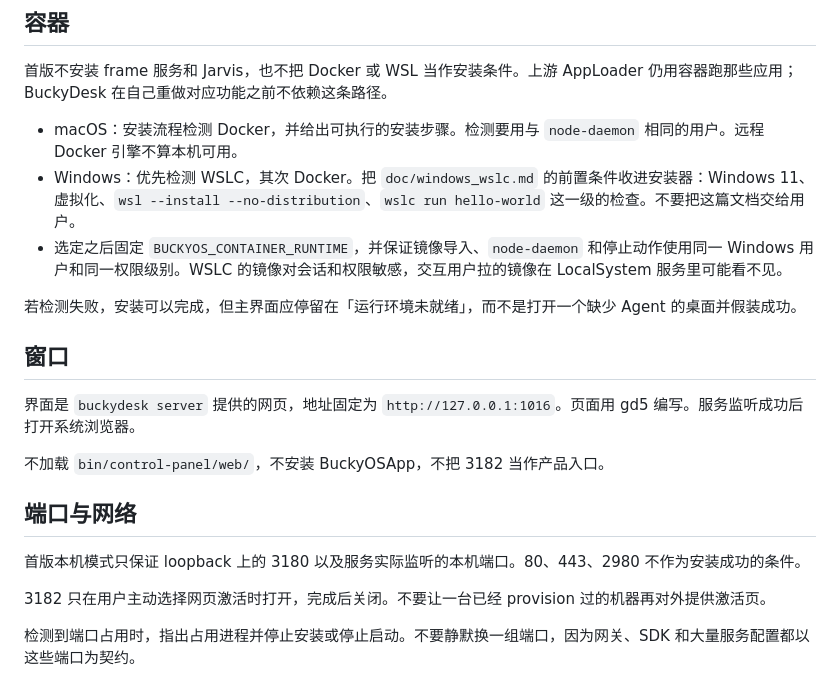
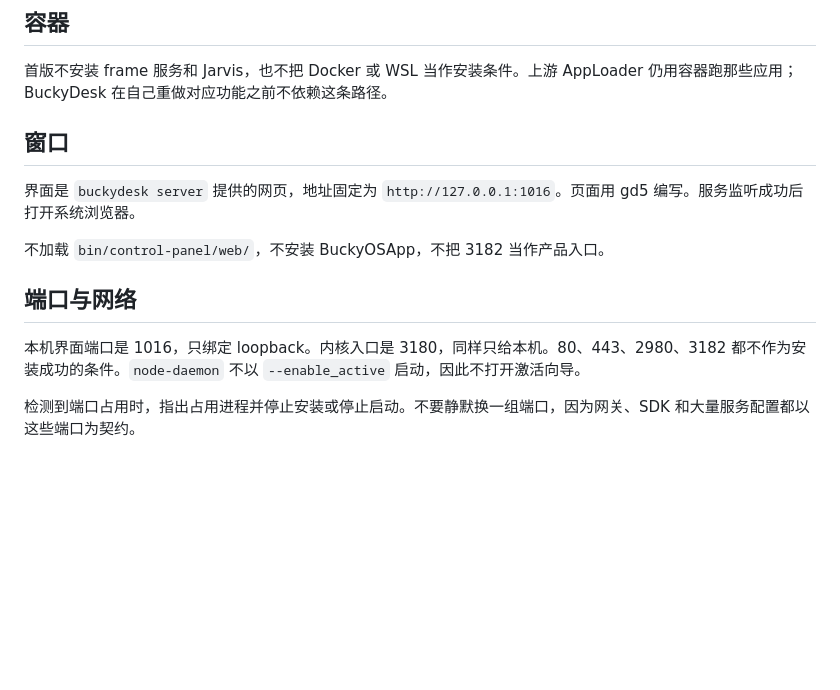
Before and after one commit to zigslice/buckydesk, a Markdown page: docs/05-buckydesk-边界.md, the part around the change. Drawn GitHub-style; blank space fills up the shorter version.

Commit message:
Drop container setup from the first BuckyDesk install.
The headless kernel does not need Docker or the activation wizard port for the local gd5 page.

Co-authored-by: Fan Feilong <fanfeilong@gmail.com>

```diff
--- a/docs/05-buckydesk-边界.md
+++ b/docs/05-buckydesk-边界.md
@@ -77,12 +77,6 @@ Owner 私钥只出现在用户选定的备份位置。不要把网页向导里
 
 首版不安装 frame 服务和 Jarvis，也不把 Docker 或 WSL 当作安装条件。上游 AppLoader 仍用容器跑那些应用；BuckyDesk 在自己重做对应功能之前不依赖这条路径。
 
-- macOS：安装流程检测 Docker，并给出可执行的安装步骤。检测要用与 `node-daemon` 相同的用户。远程 Docker 引擎不算本机可用。
-- Windows：优先检测 WSLC，其次 Docker。把 `doc/windows_wslc.md` 的前置条件收进安装器：Windows 11、虚拟化、`wsl --install --no-distribution`、`wslc run hello-world` 这一级的检查。不要把这篇文档交给用户。
-- 选定之后固定 `BUCKYOS_CONTAINER_RUNTIME`，并保证镜像导入、`node-daemon` 和停止动作使用同一 Windows 用户和同一权限级别。WSLC 的镜像对会话和权限敏感，交互用户拉的镜像在 LocalSystem 服务里可能看不见。
-
-若检测失败，安装可以完成，但主界面应停留在「运行环境未就绪」，而不是打开一个缺少 Agent 的桌面并假装成功。
-
 ## 窗口
 
 界面是 `buckydesk server` 提供的网页，地址固定为 `http://127.0.0.1:1016`。页面用 gd5 编写。服务监听成功后打开系统浏览器。
@@ -91,9 +85,7 @@ Owner 私钥只出现在用户选定的备份位置。不要把网页向导里
 
 ## 端口与网络
 
-首版本机模式只保证 loopback 上的 3180 以及服务实际监听的本机端口。80、443、2980 不作为安装成功的条件。
-
-3182 只在用户主动选择网页激活时打开，完成后关闭。不要让一台已经 provision 过的机器再对外提供激活页。
+本机界面端口是 1016，只绑定 loopback。内核入口是 3180，同样只给本机。80、443、2980、3182 都不作为安装成功的条件。`node-daemon` 不以 `--enable_active` 启动，因此不打开激活向导。
 
 检测到端口占用时，指出占用进程并停止安装或停止启动。不要静默换一组端口，因为网关、SDK 和大量服务配置都以这些端口为契约。
 
```
